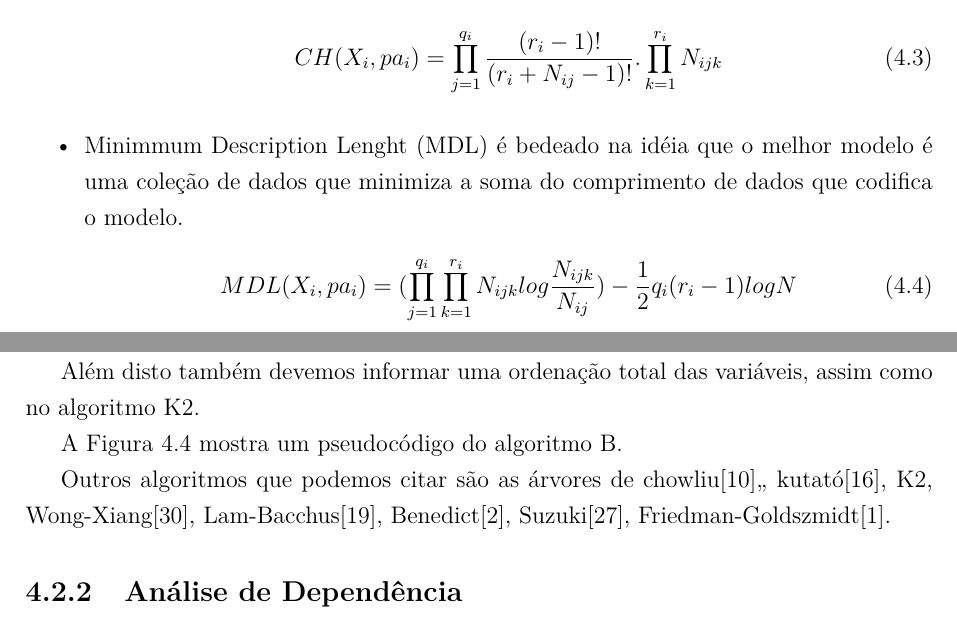
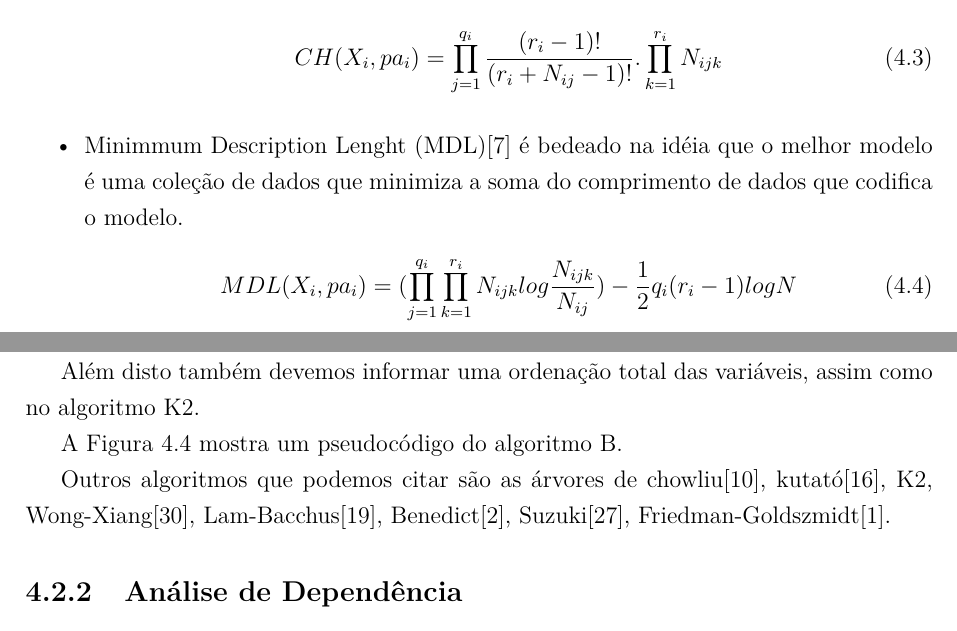
Before and after one commit to pedrotst/monografia, a LaTeX thesis (monografia.tex, which reads tex/4_Aprendizado.tex): two parts of pages 25 and 28 of 56, joined at a grey line, cut so that both start at the same text. Compiled offline with pdfLaTeX; a missing font is replaced by an installed copy or a similar font.

Commit message:
Versão de Apresentação

```diff
--- a/tex/4_Aprendizado.tex
+++ b/tex/4_Aprendizado.tex
@@ -120,7 +120,7 @@ As funções de pontuação mais famosas são:
 	CH(X_i, pa_i) = \prod_{j=1}^{q_i}\frac{(r_i - 1)!}{(r_i + N_{ij} - 1)!}.\prod_{k=1}^{r_i}N_{ijk}
 	\end{equation}
 
-	\item \gls{mdl} é bedeado na idéia que o melhor modelo é uma coleção de dados que minimiza a soma do comprimento de dados que codifica o modelo.
+	\item \gls{mdl}\cite{cheng02} é bedeado na idéia que o melhor modelo é uma coleção de dados que minimiza a soma do comprimento de dados que codifica o modelo.
 	\begin{equation}
 	MDL(X_i,pa_i) = (\prod_{j=1}^{q_i}\prod_{k=1}^{r_i}N_{ijk}log\frac{N_{ijk}}{N_{ij}})-\frac{1}{2}q_i(r_i-1)logN
 	\end{equation}
@@ -172,7 +172,7 @@ Além disto também devemos informar uma ordenação total das variáveis, assim
 
 A \autoref{fig:B_algorithm} mostra um pseudocódigo do algoritmo B.
 
-Outros algoritmos que podemos citar são as árvores de chowliu\cite{chow68},, kutató\cite{kutato13}, K2, Wong-Xiang\cite{wong94}, Lam-Bacchus\cite{lam94}, Benedict\cite{benedict96}, Suzuki\cite{suzuki96}, Friedman-Goldszmidt\cite{friedman97}.
+Outros algoritmos que podemos citar são as árvores de chowliu\cite{chow68}, kutató\cite{kutato13}, K2, Wong-Xiang\cite{wong94}, Lam-Bacchus\cite{lam94}, Benedict\cite{benedict96}, Suzuki\cite{suzuki96}, Friedman-Goldszmidt\cite{friedman97}.
 \subsection{Análise de Dependência}
 Para a classe de algoritmos de Análise de Dependência é assumido que a estrutura da rede representa perfeitamente as dependências e independências do domínio. A validade de uma independência pode ser verificada realizando-se um teste estatístico usando o banco de dado sobre o domínio. A idéia geral desta classe de algoritmos é a seguinte:
 
```
Also changed, not shown: monografia.pdf, 1 other file.
